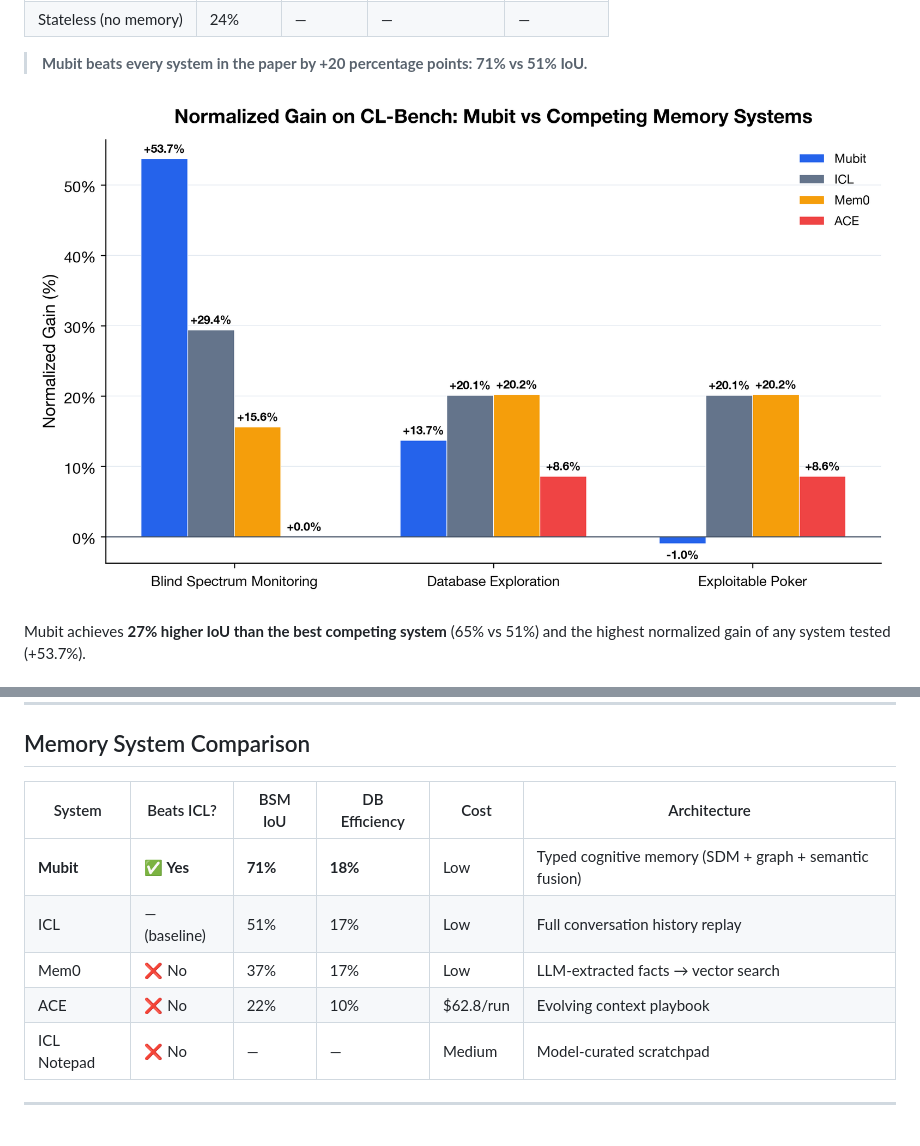
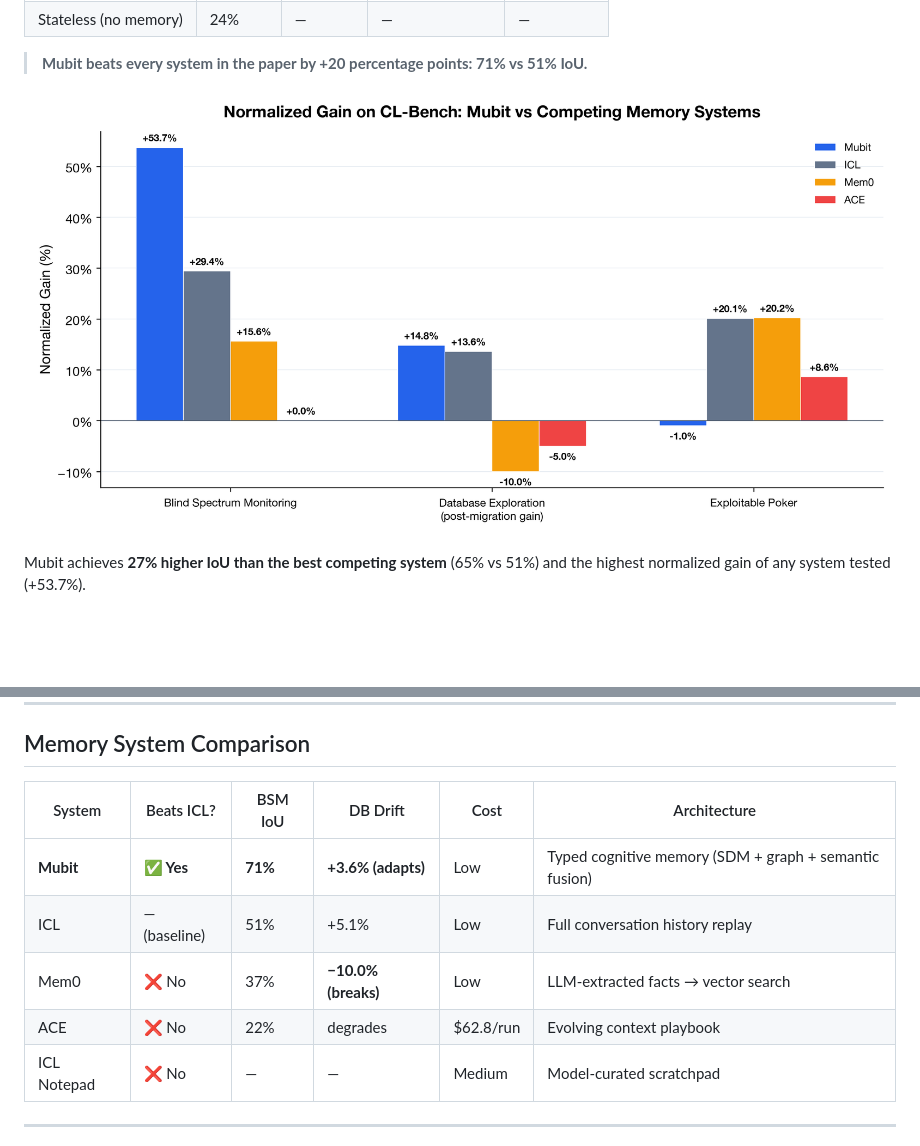
Before and after one commit to mubit-ai/mubit-cl-bench, a Markdown page: README.md, 2 parts joined by grey strips. GitHub-like rendering; pictures changed too: charts/chart1_gain_comparison.png; blank space fills up the shorter version.

```diff
--- a/README.md
+++ b/README.md
@@ -60,12 +66,12 @@ Zero negative-gain runs across all experiments. Mem0 and ACE frequently hurt per
 
 ## Memory System Comparison
 
-| System | Beats ICL? | BSM IoU | DB Efficiency | Cost | Architecture |
+| System | Beats ICL? | BSM IoU | DB Drift | Cost | Architecture |
 |---|---|---|---|---|---|
-| **Mubit** | **✅ Yes** | **71%** | **18%** | Low | Typed cognitive memory (SDM + graph + semantic fusion) |
-| ICL | — (baseline) | 51% | 17% | Low | Full conversation history replay |
-| Mem0 | ❌ No | 37% | 17% | Low | LLM-extracted facts → vector search |
-| ACE | ❌ No | 22% | 10% | $62.8/run | Evolving context playbook |
+| **Mubit** | **✅ Yes** | **71%** | **+3.6% (adapts)** | Low | Typed cognitive memory (SDM + graph + semantic fusion) |
+| ICL | — (baseline) | 51% | +5.1% | Low | Full conversation history replay |
+| Mem0 | ❌ No | 37% | **−10.0% (breaks)** | Low | LLM-extracted facts → vector search |
+| ACE | ❌ No | 22% | degrades | $62.8/run | Evolving context playbook |
 | ICL Notepad | ❌ No | — | — | Medium | Model-curated scratchpad |
 
 ---
```
Also changed, not shown: other parts of README.md (+14 -8 lines), charts/chart4_per_run_consistency.png, charts/chart5_drift_adaptation.png, 2 other files.
